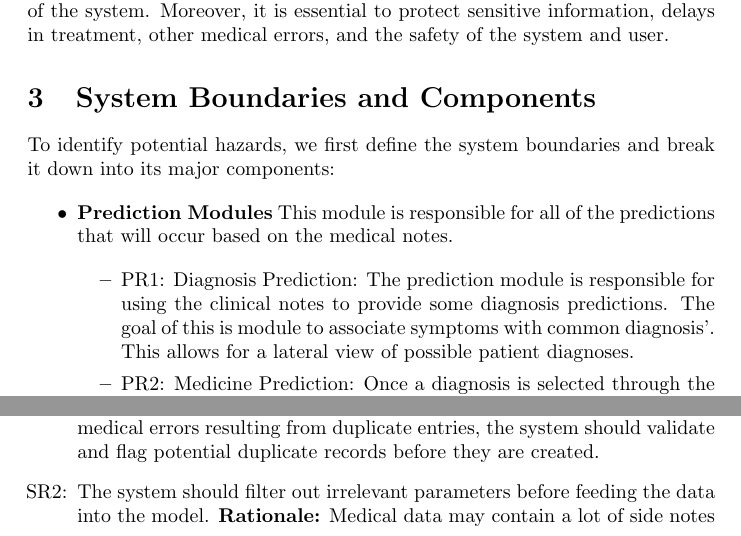
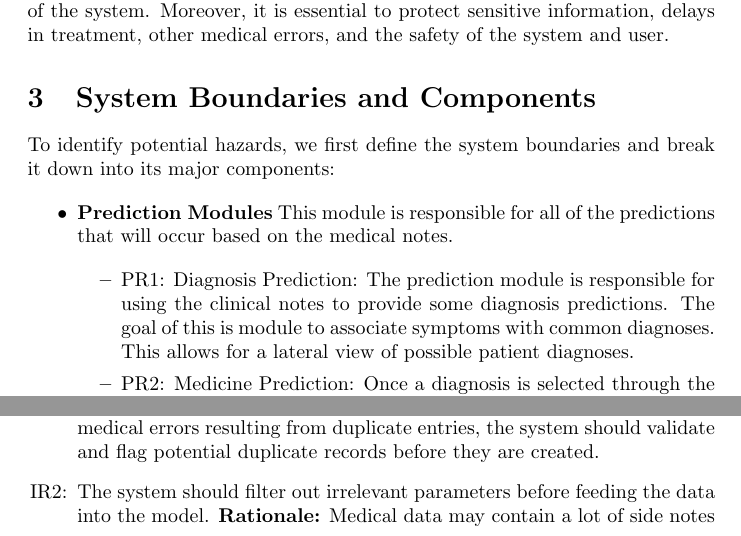
Before and after one commit to Inreet-Kaur/capstone, a LaTeX document (docs/HazardAnalysis/HazardAnalysis.tex): two parts of pages 4 and 14 of 17, joined at a grey line, cut so that both start at the same text. Compiled offline with pdfLaTeX.

Commit message:
Final Edits

```diff
--- a/docs/HazardAnalysis/HazardAnalysis.tex
+++ b/docs/HazardAnalysis/HazardAnalysis.tex
@@ -130,7 +130,7 @@ To identify potential hazards, we first define the system boundaries and break i
     This module is responsible for all of the predictions that will occur based on the medical notes.
 
     \begin{itemize}
-        \item PR1: Diagnosis Prediction: The prediction module is responsible for using the clinical notes to provide some diagnosis predictions. The goal of this is module to associate symptoms with common diagnosis'. This allows for a lateral view of possible patient diagnoses.
+        \item PR1: Diagnosis Prediction: The prediction module is responsible for using the clinical notes to provide some diagnosis predictions. The goal of this is module to associate symptoms with common diagnoses. This allows for a lateral view of possible patient diagnoses.
         \item PR2: Medicine Prediction: Once a diagnosis is selected through the model or manual entry the corresponding frequently used medication will also be provided.
     \end{itemize}
 
@@ -300,7 +300,7 @@ The following assumptions are made regarding both the software and hardware comp
     \item [IR\refstepcounter{irnum}\theirnum \label{IR_DuplicateRecordDetection}:] The system should provide duplicate record detection for the record in various databases of the system.
     \textbf{Rationale:} To prevent confusion and medical errors resulting from duplicate entries, the system should validate and flag potential duplicate records before they are created.
 
-    \item [SR\refstepcounter{irnum}\thesrnum \label{IR_InputCheck}:] The system should filter out irrelevant parameters before feeding the data into the model.
+    \item [IR\refstepcounter{irnum}\thesrnum \label{IR_InputCheck}:] The system should filter out irrelevant parameters before feeding the data into the model.
     \textbf{Rationale:} Medical data may contain a lot of side notes and information which is not critical for diagnosis and medicine prediction. That data should be filters out and not be passed into the model as an input. This is because the model will be expecting only a certain set of parameters. Any irrelevant parameters must be left out.
 
 \end{itemize}
```
Also changed, not shown: docs/HazardAnalysis/HazardAnalysis.pdf, docs/HazardAnalysis/HazardAnalysis.tex (2 more changed lines).
